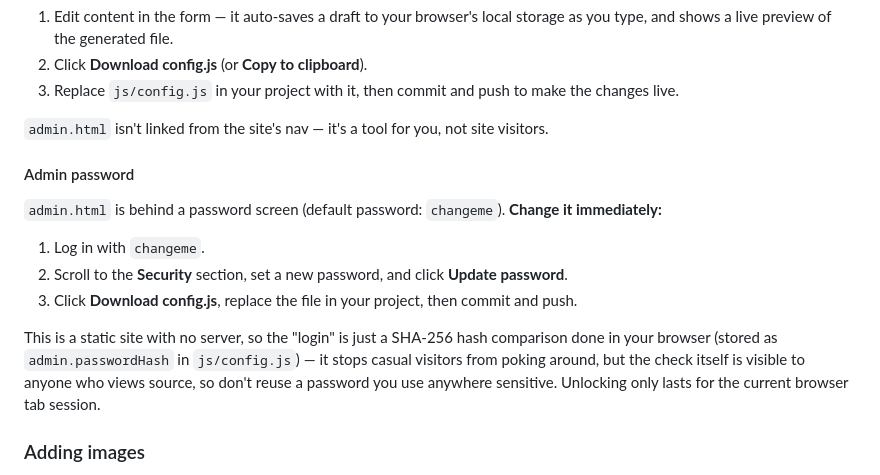
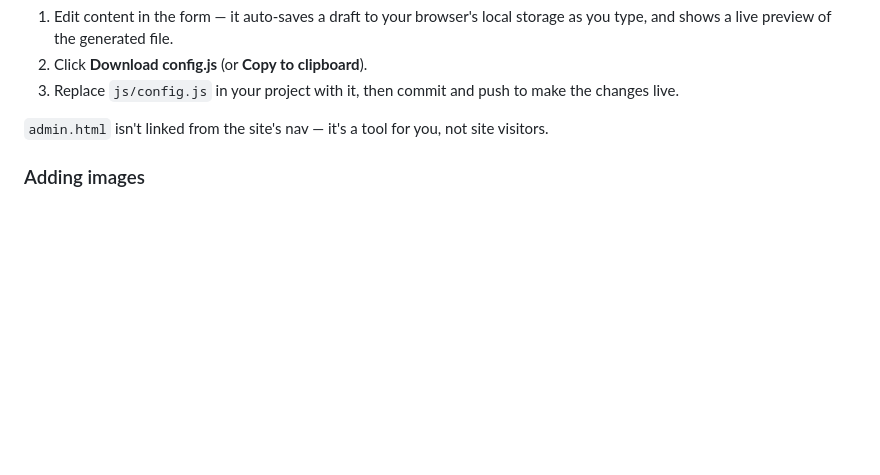
Before and after one commit to sravanisaha/sravanisaha, a Markdown page: README.md, the part around the change. Drawn GitHub-style; blank space fills up the shorter version.

Commit message:
Update README
Updated README

```diff
--- a/README.md
+++ b/README.md
@@ -33,22 +33,6 @@ can't save changes back to the repo by itself:
 
 `admin.html` isn't linked from the site's nav — it's a tool for you, not
 site visitors.
-
-#### Admin password
-
-`admin.html` is behind a password screen (default password: `changeme`).
-**Change it immediately:**
-
-1. Log in with `changeme`.
-2. Scroll to the **Security** section, set a new password, and click **Update password**.
-3. Click **Download config.js**, replace the file in your project, then commit and push.
-
-This is a static site with no server, so the "login" is just a SHA-256
-hash comparison done in your browser (stored as `admin.passwordHash` in
-`js/config.js`) — it stops casual visitors from poking around, but the
-check itself is visible to anyone who views source, so don't reuse a
-password you use anywhere sensitive. Unlocking only lasts for the current
-browser tab session.
 
 ### Adding images
 
```
